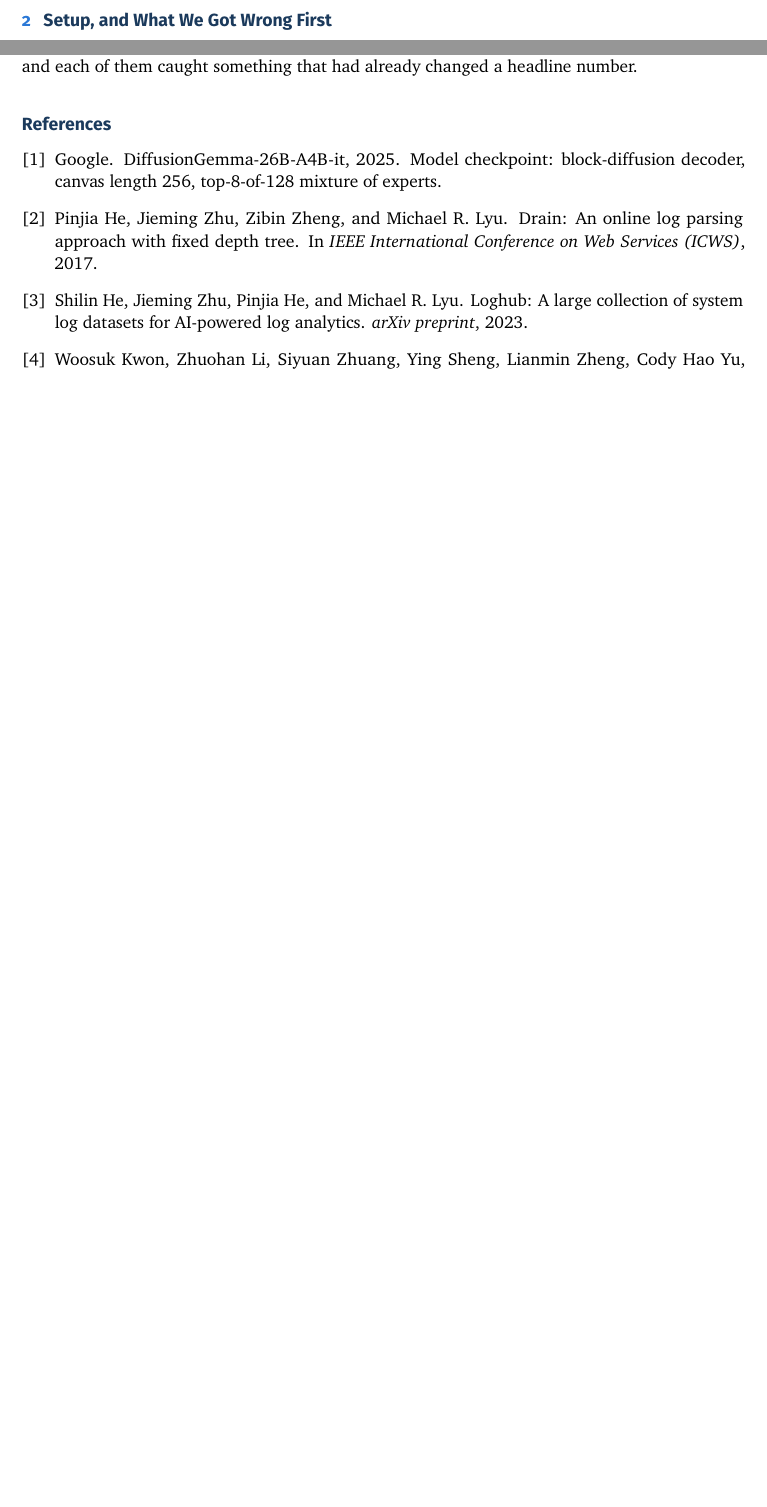
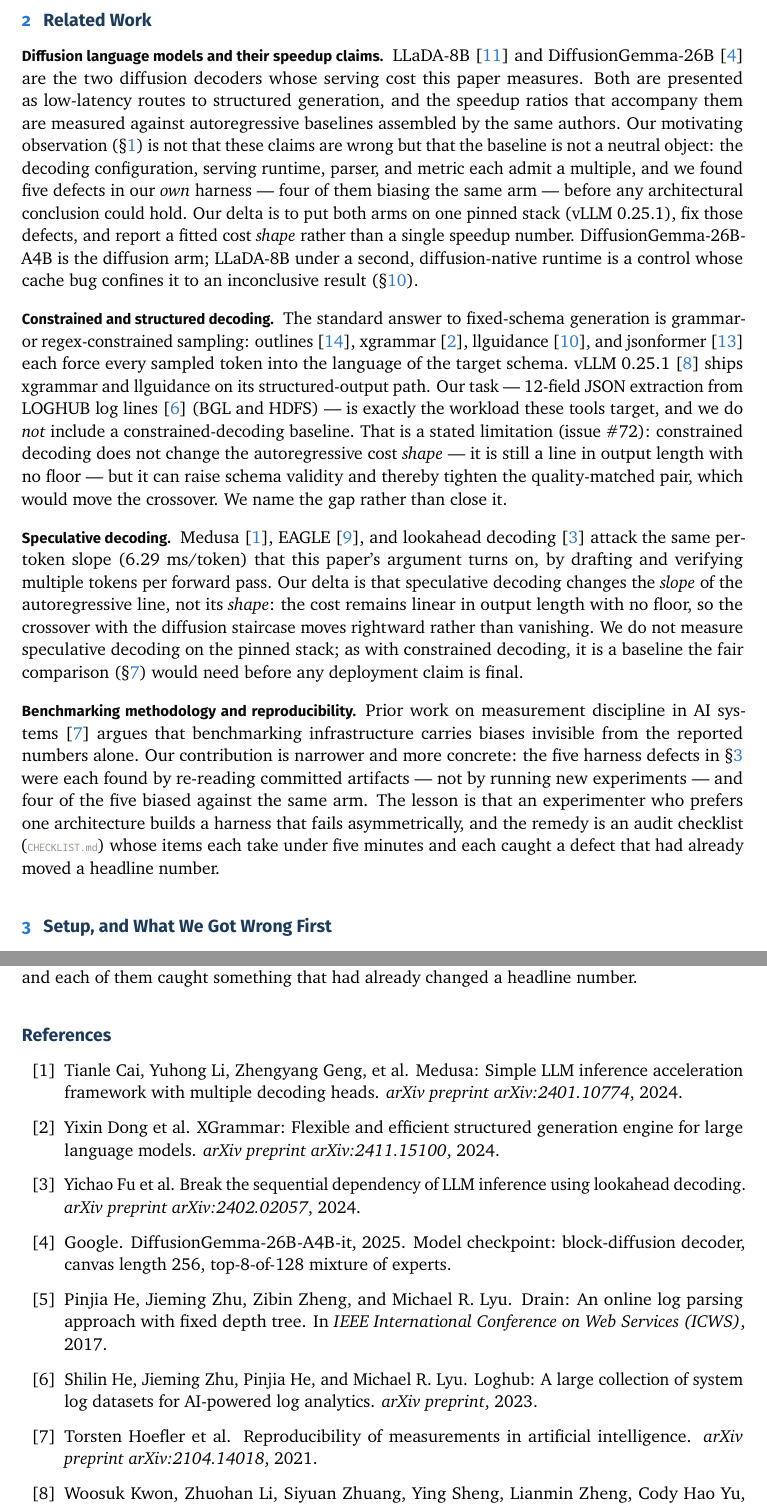
Before and after one commit to AlexKay28/DLLM-as-Service, a LaTeX document (paper/main.tex, which reads paper/sections/02b_related_work.tex): two parts of pages 4 and 21 of 21 before the commit and two parts of pages 4 and 22 of 23 after it, joined at a grey line, cut at the place of the change, the shorter picture padded with empty space. Compiled offline with pdfLaTeX.

Commit message:
Add Related Work section covering 4 threads (#81)

```diff
--- /dev/null
+++ b/paper/sections/02b_related_work.tex
@@ -0,0 +1,58 @@
+\section{Related Work}
+\label{sec:related}
+
+\paragraph{Diffusion language models and their speedup claims}
+LLaDA-8B~\cite{llada2025} and DiffusionGemma-26B~\cite{diffusiongemma} are the
+two diffusion decoders whose serving cost this paper measures. Both are
+presented as low-latency routes to structured generation, and the speedup
+ratios that accompany them are measured against autoregressive baselines
+assembled by the same authors. Our motivating observation
+(\S\ref{sec:intro}) is not that these claims are wrong but that the baseline
+is not a neutral object: the decoding configuration, serving runtime, parser,
+and metric each admit a multiple, and we found five defects in our
+\emph{own} harness --- four of them biasing the same arm --- before any
+architectural conclusion could hold. Our delta is to put both arms on one
+pinned stack (vLLM \vllmVersion), fix those defects, and report a fitted cost
+\emph{shape} rather than a single speedup number. DiffusionGemma-26B-A4B is
+the diffusion arm; LLaDA-8B under a second, diffusion-native runtime is a
+control whose cache bug confines it to an inconclusive result
+(\S\ref{sec:threats}).
+
+\paragraph{Constrained and structured decoding}
+The standard answer to fixed-schema generation is grammar- or
+regex-constrained sampling: outlines~\cite{outlines2024},
+xgrammar~\cite{xgrammar2024}, llguidance~\cite{llguidance}, and
+jsonformer~\cite{jsonformer} each force every sampled token into the language
+of the target schema. vLLM \vllmVersion~\cite{vllm2023} ships xgrammar and
+llguidance on its structured-output path. Our task --- 12-field JSON
+extraction from LOGHUB log lines~\cite{loghub} (BGL and HDFS) --- is exactly
+the workload these tools target, and we do \emph{not} include a
+constrained-decoding baseline. That is a stated limitation (issue \#72):
+constrained decoding does not change the autoregressive cost \emph{shape} ---
+it is still a line in output length with no floor --- but it can raise schema
+validity and thereby tighten the quality-matched pair, which would move the
+crossover. We name the gap rather than close it.
+
+\paragraph{Speculative decoding}
+Medusa~\cite{medusa2024}, EAGLE~\cite{eagle2024}, and lookahead
+decoding~\cite{lookahead2024} attack the same per-token slope
+(\arSlope~ms/token) that this paper's argument turns on, by drafting and
+verifying multiple tokens per forward pass. Our delta is that speculative
+decoding changes the \emph{slope} of the autoregressive line, not its
+\emph{shape}: the cost remains linear in output length with no floor, so the
+crossover with the diffusion staircase moves rightward rather than
+vanishing. We do not measure speculative decoding on the pinned stack; as
+with constrained decoding, it is a baseline the fair comparison
+(\S\ref{sec:fair}) would need before any deployment claim is final.
+
+\paragraph{Benchmarking methodology and reproducibility}
+Prior work on measurement discipline in AI systems~\cite{hoefler2021}
+argues that benchmarking infrastructure carries biases invisible from the
+reported numbers alone. Our contribution is narrower and more concrete: the
+five harness defects in \S\ref{sec:setup} were each found by re-reading
+committed artifacts --- not by running new experiments --- and four of the
+five biased against the same arm. The lesson is that an experimenter who
+prefers one architecture builds a harness that fails asymmetrically, and the
+remedy is an audit checklist (\artifact{CHECKLIST.md}) whose items each take
+under five minutes and each caught a defect that had already moved a
+headline number.
```
Also changed, not shown: paper/main.tex (+1 -0 lines), paper/references.bib (+69 -0 lines).
